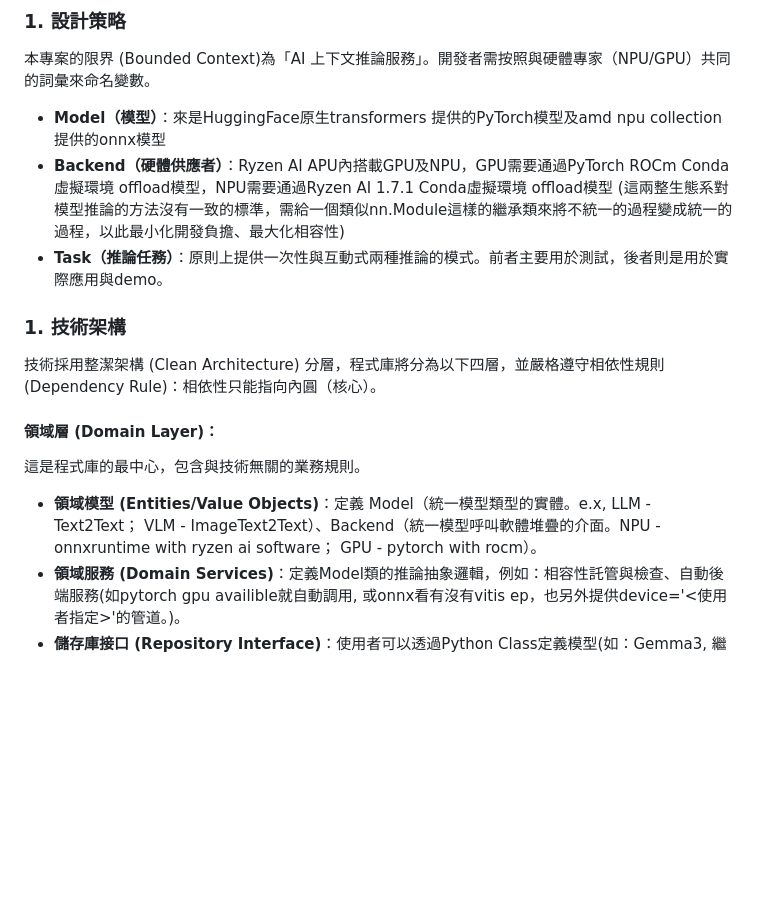
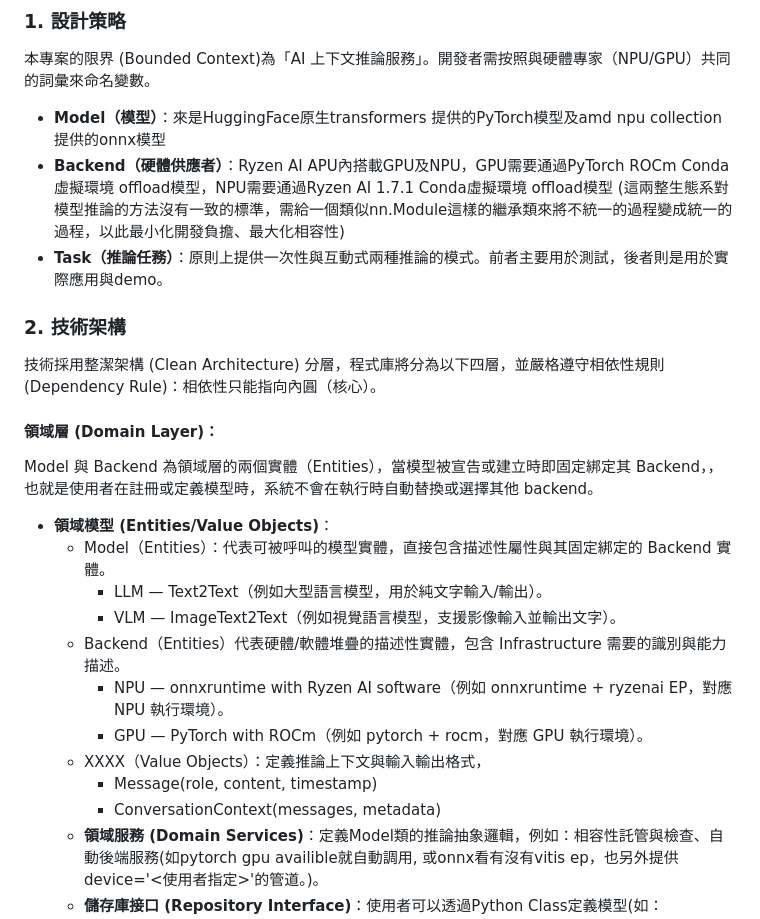
Before and after one commit to t200i/footfit, a Markdown page: docs/ARCHITECTURE.md, the part around the change. GitHub-like rendering; blank space fills up the shorter version.

```diff
--- a/docs/ARCHITECTURE.md
+++ b/docs/ARCHITECTURE.md
@@ -5,18 +5,29 @@
 ### 1. 設計策略
 
 本專案的限界 (Bounded Context)為「AI 上下文推論服務」。開發者需按照與硬體專家（NPU/GPU）共同的詞彙來命名變數。
+
   - **Model（模型）**：來是HuggingFace原生transformers 提供的PyTorch模型及amd npu collection提供的onnx模型
   - **Backend（硬體供應者）**：Ryzen AI APU內搭載GPU及NPU，GPU需要通過PyTorch ROCm Conda虛擬環境 offload模型，NPU需要通過Ryzen AI 1.7.1 Conda虛擬環境 offload模型 (這兩整生態系對模型推論的方法沒有一致的標準，需給一個類似nn.Module這樣的繼承類來將不統一的過程變成統一的過程，以此最小化開發負擔、最大化相容性)
   - **Task（推論任務）**：原則上提供一次性與互動式兩種推論的模式。前者主要用於測試，後者則是用於實際應用與demo。
 
-### 1. 技術架構
+### 2. 技術架構
 
 技術採用整潔架構 (Clean Architecture) 分層，程式庫將分為以下四層，並嚴格遵守相依性規則 (Dependency Rule)：相依性只能指向內圓（核心）。
 
 #### 領域層 (Domain Layer)：
 
-這是程式庫的最中心，包含與技術無關的業務規則。
-  - **領域模型 (Entities/Value Objects)**：定義 Model（統一模型類型的實體。e.x, LLM - Text2Text； VLM - ImageText2Text）、Backend（統一模型呼叫軟體堆疊的介面。NPU - onnxruntime with ryzen ai software； GPU - pytorch with rocm）。
+Model 與 Backend 為領域層的兩個實體（Entities），當模型被宣告或建立時即固定綁定其 Backend，，也就是使用者在註冊或定義模型時，系統不會在執行時自動替換或選擇其他 backend。
+
+- **領域模型 (Entities/Value Objects)**：
+  - Model（Entities）：代表可被呼叫的模型實體，直接包含描述性屬性與其固定綁定的 Backend 實體。
+    - LLM — Text2Text（例如大型語言模型，用於純文字輸入/輸出）。
+    - VLM — ImageText2Text（例如視覺語言模型，支援影像輸入並輸出文字）。
+  - Backend（Entities）代表硬體/軟體堆疊的描述性實體，包含 Infrastructure 需要的識別與能力描述。
+    - NPU — onnxruntime with Ryzen AI software（例如 onnxruntime + ryzenai EP，對應 NPU 執行環境）。
+    - GPU — PyTorch with ROCm（例如 pytorch + rocm，對應 GPU 執行環境）。
+  - XXXX（Value Objects）：定義推論上下文與輸入輸出格式，
+    - Message(role, content, timestamp)
+    - ConversationContext(messages, metadata)
   - **領域服務 (Domain Services)**：定義Model類的推論抽象邏輯，例如：相容性託管與檢查、自動後端服務(如pytorch gpu availible就自動調用, 或onnx看有沒有vitis ep，也另外提供device='<使用者指定>'的管道。)。
   - **儲存庫接口 (Repository Interface)**：使用者可以透過Python Class定義模型(如：Gemma3, 繼承ImageText2Text)，將從huggingface下載的native or amd collected模型定義成本專案可使用的模型實例。
 
```
